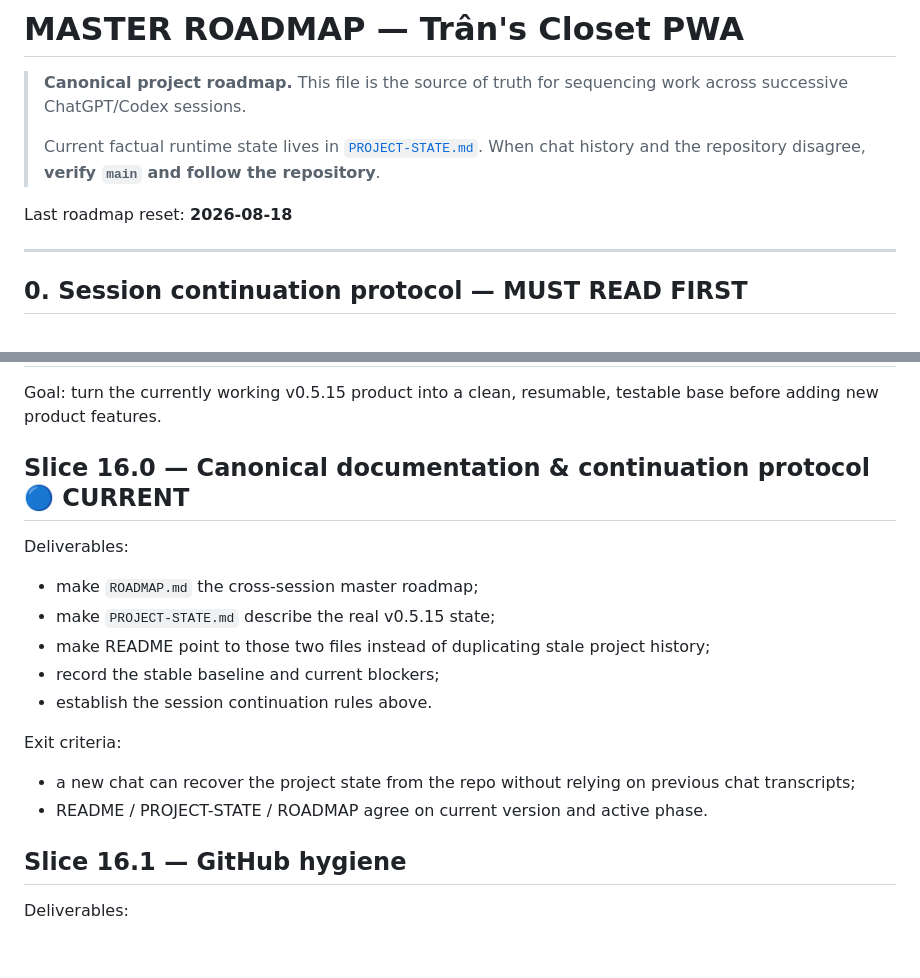
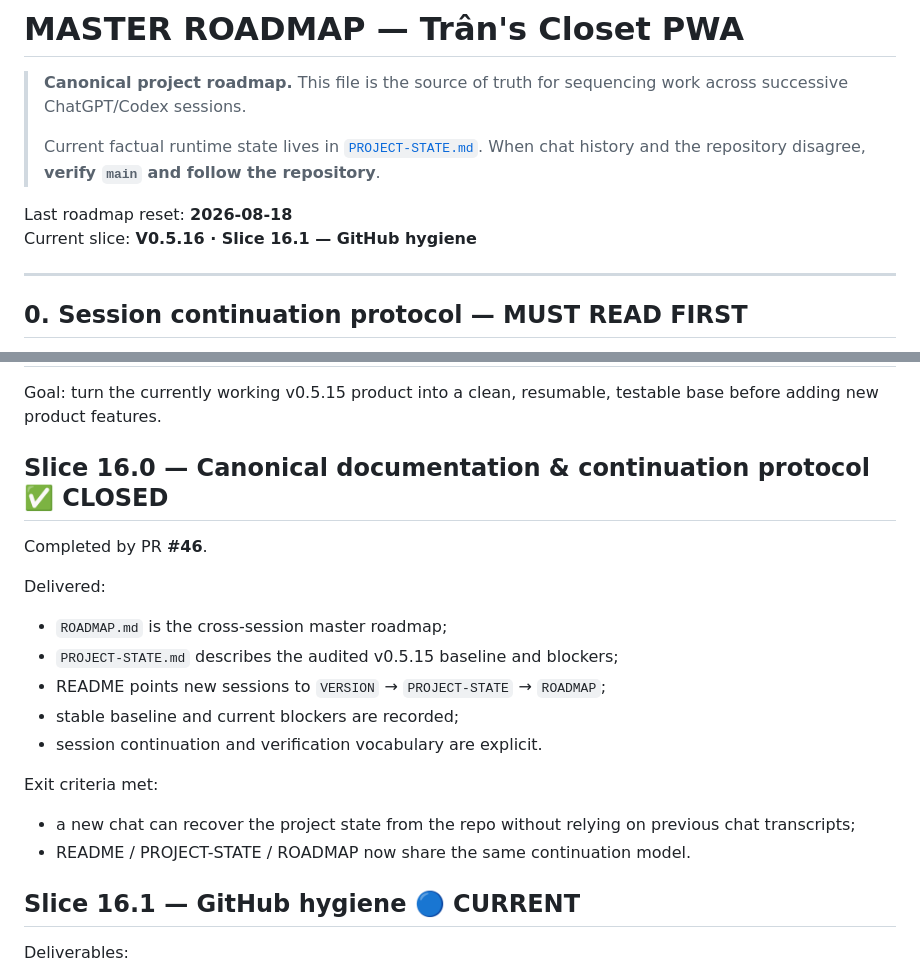
Before and after one commit to shinobione/tran-closet-pwa, a Markdown page: docs/ROADMAP.md, 2 parts joined by grey strips. GitHub-like rendering; blank space fills up the shorter version.

```diff
--- a/docs/ROADMAP.md
+++ b/docs/ROADMAP.md
@@ -5,6 +5,7 @@
 > Current factual runtime state lives in [`PROJECT-STATE.md`](./PROJECT-STATE.md). When chat history and the repository disagree, **verify `main` and follow the repository**.
 
 Last roadmap reset: **2026-08-18**
+Current slice: **V0.5.16 · Slice 16.1 — GitHub hygiene**
 
 ---
 
@@ -115,20 +116,22 @@ Current capabilities already present in production:
 
 Goal: turn the currently working v0.5.15 product into a clean, resumable, testable base before adding new product features.
 
-## Slice 16.0 — Canonical documentation & continuation protocol 🔵 CURRENT
+## Slice 16.0 — Canonical documentation & continuation protocol ✅ CLOSED
 
-Deliverables:
-- make `ROADMAP.md` the cross-session master roadmap;
-- make `PROJECT-STATE.md` describe the real v0.5.15 state;
-- make README point to those two files instead of duplicating stale project history;
-- record the stable baseline and current blockers;
-- establish the session continuation rules above.
+Completed by PR **#46**.
 
-Exit criteria:
+Delivered:
+- `ROADMAP.md` is the cross-session master roadmap;
+- `PROJECT-STATE.md` describes the audited v0.5.15 baseline and blockers;
+- README points new sessions to `VERSION` → `PROJECT-STATE` → `ROADMAP`;
+- stable baseline and current blockers are recorded;
+- session continuation and verification vocabulary are explicit.
+
+Exit criteria met:
 - a new chat can recover the project state from the repo without relying on previous chat transcripts;
-- README / PROJECT-STATE / ROADMAP agree on current version and active phase.
+- README / PROJECT-STATE / ROADMAP now share the same continuation model.
 
-## Slice 16.1 — GitHub hygiene
+## Slice 16.1 — GitHub hygiene 🔵 CURRENT
 
 Deliverables:
 - close obsolete PR #33 (old V0.5.7 branding recovery);
```
Also changed, not shown: docs/PROJECT-STATE.md (+48 -26 lines).
